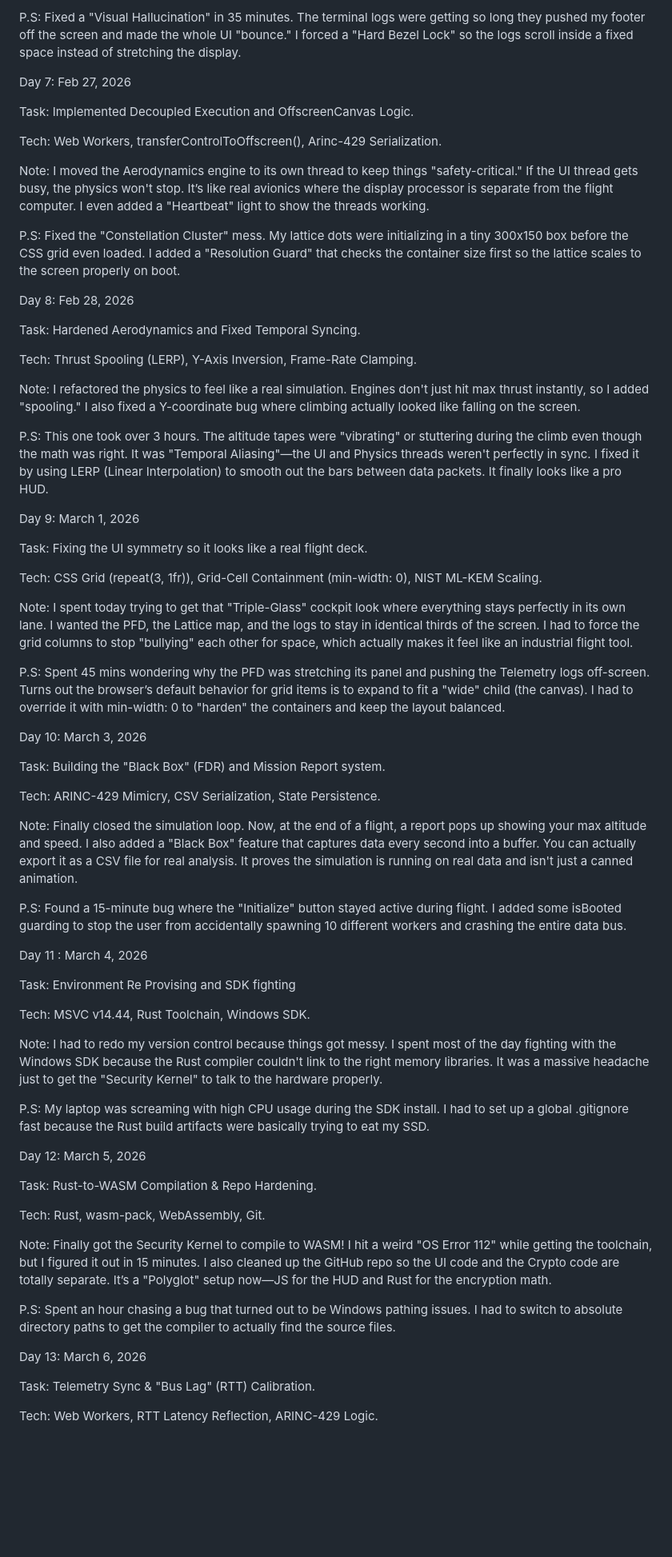
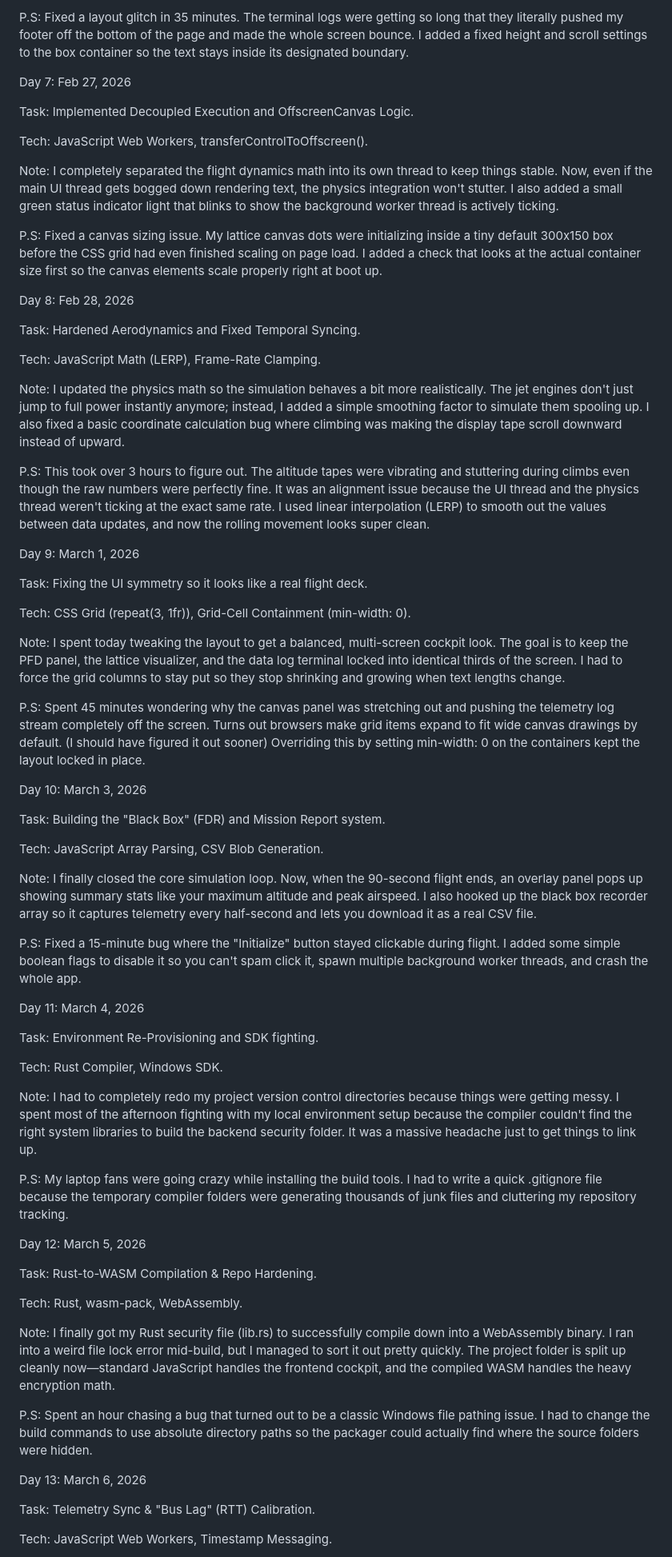
Before and after one commit to Toshani-tech/quantum-safe-cockpit, a Markdown page: docs/LOGBOOK.md, the part around one of its changes. Shown at 80% size. Rendered like a GitHub page; blank space fills up the shorter version.

Commit message:
Day 30: logbook entry

```diff
--- a/docs/LOGBOOK.md
+++ b/docs/LOGBOOK.md
@@ -53,69 +59,69 @@ Note: Finally replaced the static text with scrolling Altitude and Airspeed Tape
 
-P.S: Fixed a "Visual Hallucination" in 35 minutes. The terminal logs were getting so long they pushed my footer off the screen and made the whole UI "bounce." I forced a "Hard Bezel Lock" so the logs scroll inside a fixed space instead of stretching the display.
+P.S: Fixed a layout glitch in 35 minutes. The terminal logs were getting so long that they literally pushed my footer off the bottom of the page and made the whole screen bounce. I added a fixed height and scroll settings to the box container so the text stays inside its designated boundary.
 
 Day 7: Feb 27, 2026
 
 Task: Implemented Decoupled Execution and OffscreenCanvas Logic.
 
-Tech: Web Workers, transferControlToOffscreen(), Arinc-429 Serialization.
+Tech: JavaScript Web Workers, transferControlToOffscreen().
 
-Note: I moved the Aerodynamics engine to its own thread to keep things "safety-critical." If the UI thread gets busy, the physics won't stop. It’s like real avionics where the display processor is separate from the flight computer. I even added a "Heartbeat" light to show the threads working.
+Note: I completely separated the flight dynamics math into its own thread to keep things stable. Now, even if the main UI thread gets bogged down rendering text, the physics integration won't stutter. I also added a small green status indicator light that blinks to show the background worker thread is actively ticking.
 
-P.S: Fixed the "Constellation Cluster" mess. My lattice dots were initializing in a tiny 300x150 box before the CSS grid even loaded. I added a "Resolution Guard" that checks the container size first so the lattice scales to the screen properly on boot.
+P.S: Fixed a canvas sizing issue. My lattice canvas dots were initializing inside a tiny default 300x150 box before the CSS grid had even finished scaling on page load. I added a check that looks at the actual container size first so the canvas elements scale properly right at boot up.
 
 Day 8: Feb 28, 2026
 
 Task: Hardened Aerodynamics and Fixed Temporal Syncing.
 
-Tech: Thrust Spooling (LERP), Y-Axis Inversion, Frame-Rate Clamping.
+Tech: JavaScript Math (LERP), Frame-Rate Clamping.
 
-Note: I refactored the physics to feel like a real simulation. Engines don't just hit max thrust instantly, so I added "spooling." I also fixed a Y-coordinate bug where climbing actually looked like falling on the screen.
+Note: I updated the physics math so the simulation behaves a bit more realistically. The jet engines don't just jump to full power instantly anymore; instead, I added a simple smoothing factor to simulate them spooling up. I also fixed a basic coordinate calculation bug where climbing was making the display tape scroll downward instead of upward.
 
-P.S: This one took over 3 hours. The altitude tapes were "vibrating" or stuttering during the climb even though the math was right. It was "Temporal Aliasing"—the UI and Physics threads weren't perfectly in sync. I fixed it by using LERP (Linear Interpolation) to smooth out the bars between data packets. It finally looks like a pro HUD.
+P.S: This took over 3 hours to figure out. The altitude tapes were vibrating and stuttering during climbs even though the raw numbers were perfectly fine. It was an alignment issue because the UI thread and the physics thread weren't ticking at the exact same rate. I used linear interpolation (LERP) to smooth out the values between data updates, and now the rolling movement looks super clean.
 
 Day 9: March 1, 2026
 
 Task: Fixing the UI symmetry so it looks like a real flight deck.
 
-Tech: CSS Grid (repeat(3, 1fr)), Grid-Cell Containment (min-width: 0), NIST ML-KEM Scaling.
+Tech: CSS Grid (repeat(3, 1fr)), Grid-Cell Containment (min-width: 0).
 
-Note: I spent today trying to get that "Triple-Glass" cockpit look where everything stays perfectly in its own lane. I wanted the PFD, the Lattice map, and the logs to stay in identical thirds of the screen. I had to force the grid columns to stop "bullying" each other for space, which actually makes it feel like an industrial flight tool.
+Note: I spent today tweaking the layout to get a balanced, multi-screen cockpit look. The goal is to keep the PFD panel, the lattice visualizer, and the data log terminal locked into identical thirds of the screen. I had to force the grid columns to stay put so they stop shrinking and growing when text lengths change.
 
-P.S: Spent 45 mins wondering why the PFD was stretching its panel and pushing the Telemetry logs off-screen. Turns out the browser’s default behavior for grid items is to expand to fit a "wide" child (the canvas). I had to override it with min-width: 0 to "harden" the containers and keep the layout balanced.
+P.S: Spent 45 minutes wondering why the canvas panel was stretching out and pushing the telemetry log stream completely off the screen. Turns out browsers make grid items expand to fit wide canvas drawings by default. (I should have figured it out sooner) Overriding this by setting min-width: 0 on the containers kept the layout locked in place.
 
 Day 10: March 3, 2026
 
 Task: Building the "Black Box" (FDR) and Mission Report system.
 
-Tech: ARINC-429 Mimicry, CSV Serialization, State Persistence.
+Tech: JavaScript Array Parsing, CSV Blob Generation.
 
-Note: Finally closed the simulation loop. Now, at the end of a flight, a report pops up showing your max altitude and speed. I also added a "Black Box" feature that captures data every second into a buffer. You can actually export it as a CSV file for real analysis. It proves the simulation is running on real data and isn't just a canned animation.
+Note: I finally closed the core simulation loop. Now, when the 90-second flight ends, an overlay panel pops up showing summary stats like your maximum altitude and peak airspeed. I also hooked up the black box recorder array so it captures telemetry every half-second and lets you download it as a real CSV file.
 
-P.S: Found a 15-minute bug where the "Initialize" button stayed active during flight. I added some isBooted guarding to stop the user from accidentally spawning 10 different workers and crashing the entire data bus.
+P.S: Fixed a 15-minute bug where the "Initialize" button stayed clickable during flight. I added some simple boolean flags to disable it so you can't spam click it, spawn multiple background worker threads, and crash the whole app.
 
-Day 11 : March 4, 2026
+Day 11: March 4, 2026
 
-Task: Environment Re Provising and SDK fighting
+Task: Environment Re-Provisioning and SDK fighting.
 
-Tech: MSVC v14.44, Rust Toolchain, Windows SDK.
+Tech: Rust Compiler, Windows SDK.
 
-Note: I had to redo my version control because things got messy. I spent most of the day fighting with the Windows SDK because the Rust compiler couldn't link to the right memory libraries. It was a massive headache just to get the "Security Kernel" to talk to the hardware properly.
+Note: I had to completely redo my project version control directories because things were getting messy. I spent most of the afternoon fighting with my local environment setup because the compiler couldn't find the right system libraries to build the backend security folder. It was a massive headache just to get things to link up.
 
-P.S: My laptop was screaming with high CPU usage during the SDK install. I had to set up a global .gitignore fast because the Rust build artifacts were basically trying to eat my SSD.
+P.S: My laptop fans were going crazy while installing the build tools. I had to write a quick .gitignore file because the temporary compiler folders were generating thousands of junk files and cluttering my repository tracking.
 
 Day 12: March 5, 2026
 
 Task: Rust-to-WASM Compilation & Repo Hardening.
 
-Tech: Rust, wasm-pack, WebAssembly, Git.
+Tech: Rust, wasm-pack, WebAssembly.
 
-Note: Finally got the Security Kernel to compile to WASM! I hit a weird "OS Error 112" while getting the toolchain, but I figured it out in 15 minutes. I also cleaned up the GitHub repo so the UI code and the Crypto code are totally separate. It’s a "Polyglot" setup now—JS for the HUD and Rust for the encryption math.
+Note: I finally got my Rust security file (lib.rs) to successfully compile down into a WebAssembly binary. I ran into a weird file lock error mid-build, but I managed to sort it out pretty quickly. The project folder is split up cleanly now—standard JavaScript handles the frontend cockpit, and the compiled WASM handles the heavy encryption math.
 
-P.S: Spent an hour chasing a bug that turned out to be Windows pathing issues. I had to switch to absolute directory paths to get the compiler to actually find the source files.
+P.S: Spent an hour chasing a bug that turned out to be a classic Windows file pathing issue. I had to change the build commands to use absolute directory paths so the packager could actually find where the source folders were hidden.
 
 Day 13: March 6, 2026
 
 Task: Telemetry Sync & "Bus Lag" (RTT) Calibration.
 
-Tech: Web Workers, RTT Latency Reflection, ARINC-429 Logic.
+Tech: JavaScript Web Workers, Timestamp Messaging.
 
```
Also changed, not shown: other parts of docs/LOGBOOK.md (+84 -69 lines).
